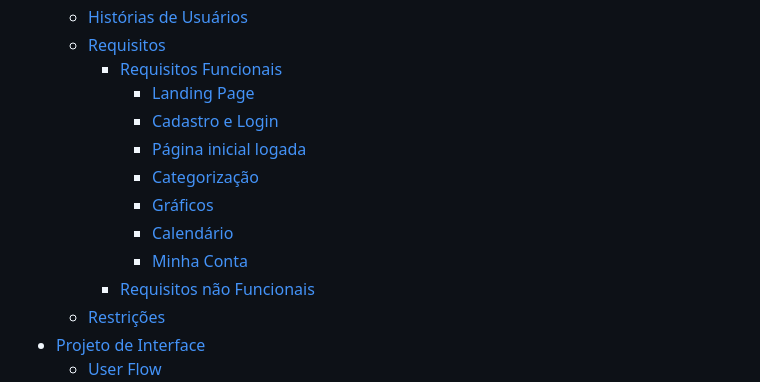
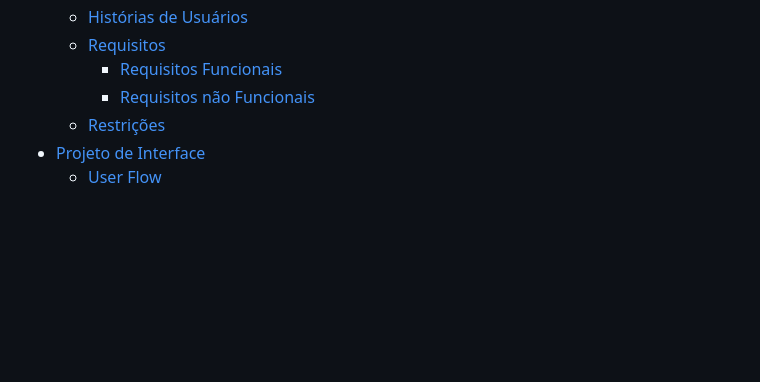
Before and after one commit to lucaazalim/tiaw-fincouple, a Markdown page: docs/relatorio/README.md, the part around one of its changes. Drawn GitHub-style; blank space fills up the shorter version.

```diff
--- a/docs/relatorio/README.md
+++ b/docs/relatorio/README.md
@@ -29,13 +29,6 @@ Engenharia de Software
   - [Histórias de Usuários](#histórias-de-usuários)
   - [Requisitos](#requisitos)
     - [Requisitos Funcionais](#requisitos-funcionais)
-      - [Landing Page](#landing-page)
-      - [Cadastro e Login](#cadastro-e-login)
-      - [Página inicial logada](#página-inicial-logada)
-      - [Categorização](#categorização)
-      - [Gráficos](#gráficos)
-      - [Calendário](#calendário)
-      - [Minha Conta](#minha-conta)
     - [Requisitos não Funcionais](#requisitos-não-funcionais)
   - [Restrições](#restrições)
 - [Projeto de Interface](#projeto-de-interface)
```
Also changed, not shown: other parts of docs/relatorio/README.md (+10 -23 lines).
